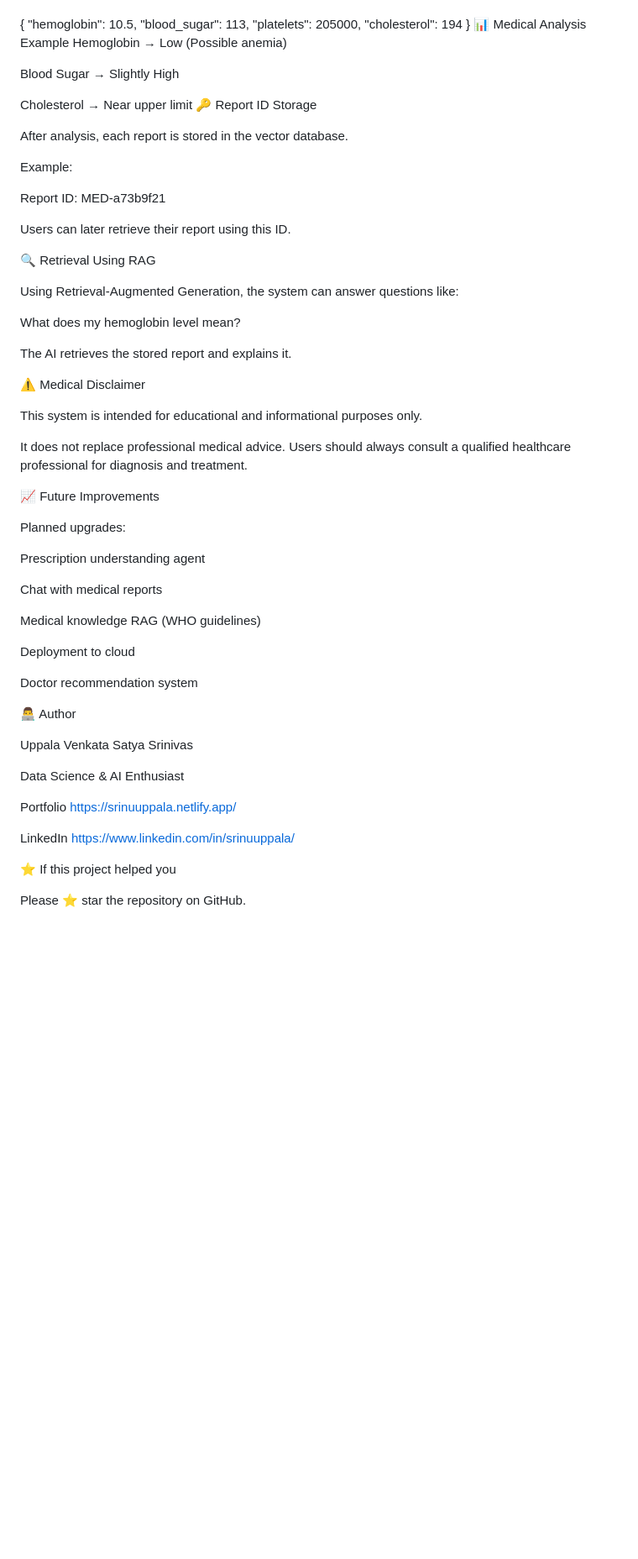
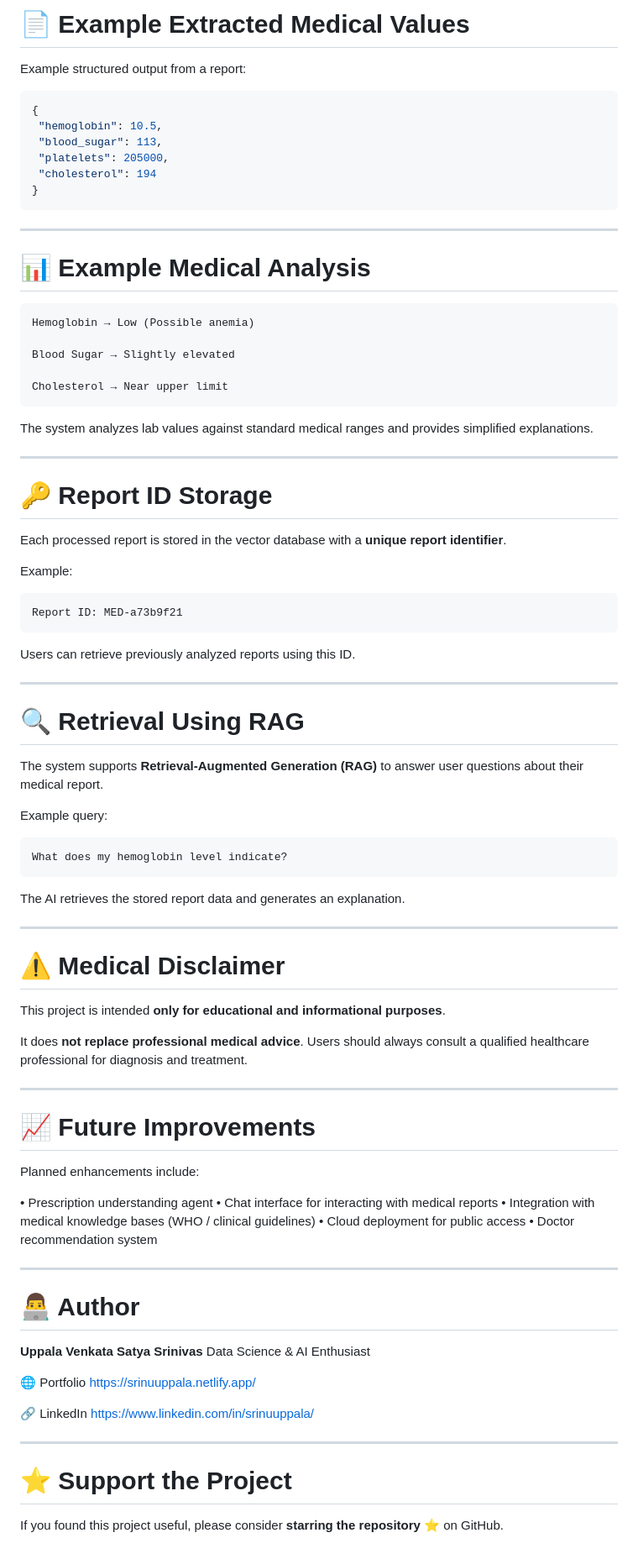
Before and after one commit to srinuuppala/MEDIRAG, a Markdown page: README.md, the part around one of its changes. Shown at 84% size. Drawn GitHub-style; blank space fills up the shorter version.

````diff
--- a/README.md
+++ b/README.md
@@ -158,67 +194,95 @@ Example output:
 
+# 📄 Example Extracted Medical Values
+
+Example structured output from a report:
+
+```json
 {
  "hemoglobin": 10.5,
  "blood_sugar": 113,
  "platelets": 205000,
  "cholesterol": 194
 }
-📊 Medical Analysis Example
+```
+
+---
+
+# 📊 Example Medical Analysis
+
+```
 Hemoglobin → Low (Possible anemia)
 
-Blood Sugar → Slightly High
+Blood Sugar → Slightly elevated
 
 Cholesterol → Near upper limit
-🔑 Report ID Storage
+```
 
-After analysis, each report is stored in the vector database.
+The system analyzes lab values against standard medical ranges and provides simplified explanations.
+
+---
+
+# 🔑 Report ID Storage
+
+Each processed report is stored in the vector database with a **unique report identifier**.
 
 Example:
 
+```
 Report ID: MED-a73b9f21
+```
 
-Users can later retrieve their report using this ID.
+Users can retrieve previously analyzed reports using this ID.
 
-🔍 Retrieval Using RAG
+---
 
-Using Retrieval-Augmented Generation, the system can answer questions like:
+# 🔍 Retrieval Using RAG
 
-What does my hemoglobin level mean?
+The system supports **Retrieval-Augmented Generation (RAG)** to answer user questions about their medical report.
 
-The AI retrieves the stored report and explains it.
+Example query:
 
-⚠ Medical Disclaimer
+```
+What does my hemoglobin level indicate?
+```
 
-This system is intended for educational and informational purposes only.
+The AI retrieves the stored report data and generates an explanation.
 
-It does not replace professional medical advice.
+---
+
+# ⚠ Medical Disclaimer
+
+This project is intended **only for educational and informational purposes**.
+
+It does **not replace professional medical advice**.
 Users should always consult a qualified healthcare professional for diagnosis and treatment.
 
-📈 Future Improvements
+---
 
-Planned upgrades:
+# 📈 Future Improvements
 
-Prescription understanding agent
+Planned enhancements include:
 
-Chat with medical reports
+• Prescription understanding agent
+• Chat interface for interacting with medical reports
+• Integration with medical knowledge bases (WHO / clinical guidelines)
+• Cloud deployment for public access
+• Doctor recommendation system
 
-Medical knowledge RAG (WHO guidelines)
+---
 
-Deployment to cloud
+# 👨‍💻 Author
 
-Doctor recommendation system
-
-👨‍💻 Author
-
-Uppala Venkata Satya Srinivas
-
+**Uppala Venkata Satya Srinivas**
 Data Science & AI Enthusiast
 
-Portfolio
+🌐 Portfolio
 https://srinuuppala.netlify.app/
 
-LinkedIn
+🔗 LinkedIn
 https://www.linkedin.com/in/srinuuppala/
 
-⭐ If this project helped you
+---
 
-Please ⭐ star the repository on GitHub.
+# ⭐ Support the Project
+
+If you found this project useful, please consider **starring the repository** ⭐ on GitHub.
````
Also changed, not shown: other parts of README.md (+102 -66 lines).
